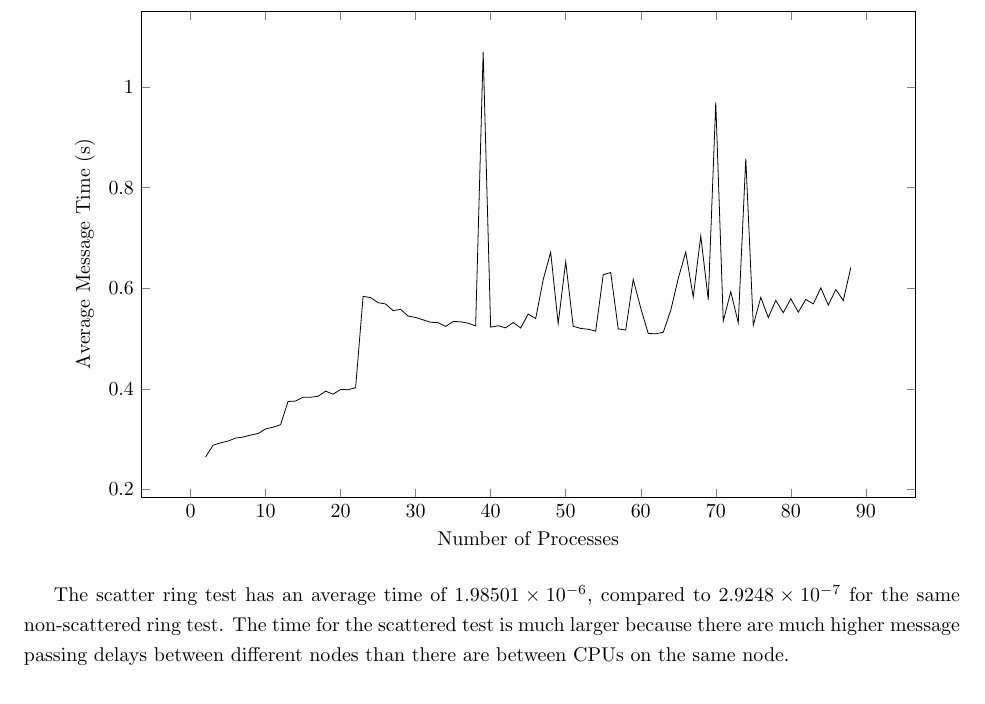
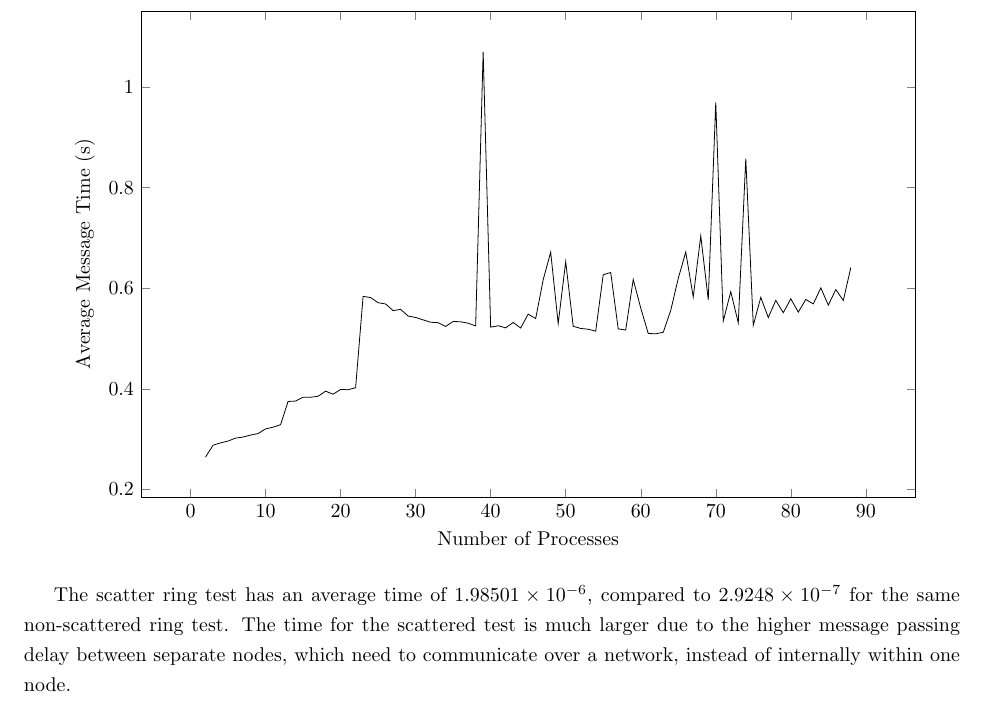
Before and after one commit to etillison3350/cse6230ex6-local, a LaTeX document (report.tex): part of the page, cut so that both start at the same text. Compiled offline with pdfLaTeX.

Commit message:
Update report

```diff
--- a/report.tex
+++ b/report.tex
@@ -93,6 +93,7 @@
 	\end{tikzpicture}
 \end{center}
 
-The scatter ring test has an average time of $1.98501 \times 10^{-6}$, compared to $2.9248 \times 10^{-7}$ for the same non-scattered ring test. The time for the scattered test is much larger because there are much higher message passing delays between different nodes than there are between CPUs on the same node.
+The scatter ring test has an average time of $1.98501 \times 10^{-6}$, compared to $2.9248 \times 10^{-7}$ for the same non-scattered ring test.
+The time for the scattered test is much larger due to the higher message passing delay between separate nodes, which need to communicate over a network, instead of internally within one node.
 
 \end{document}
```
Also changed, not shown: report.pdf.
